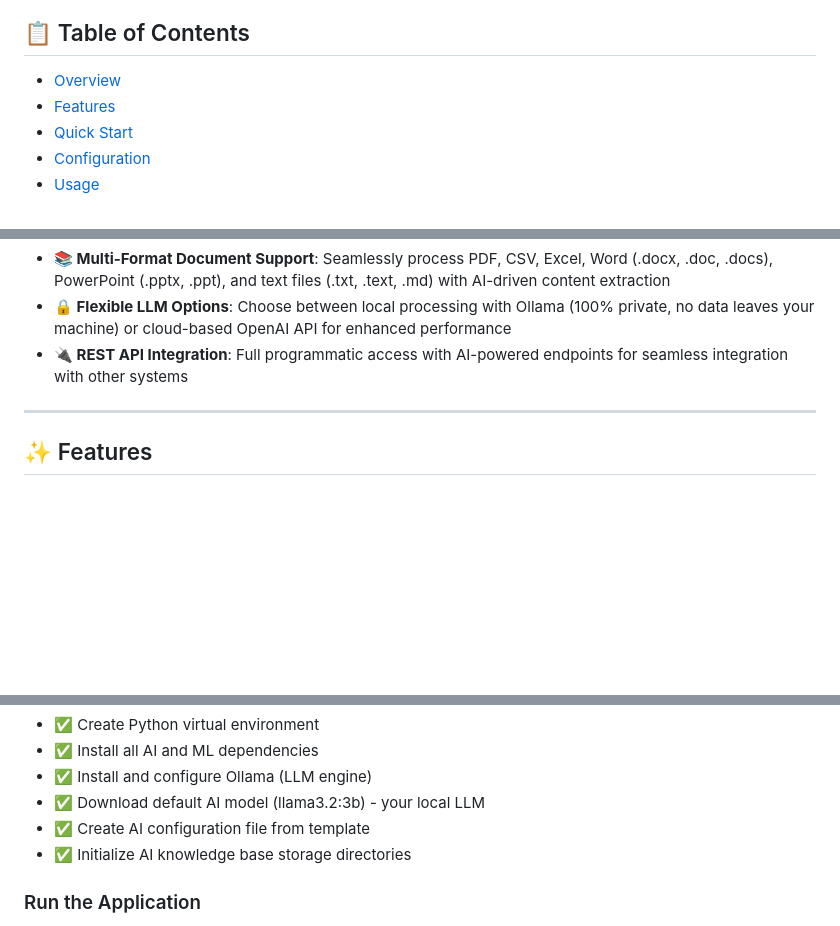
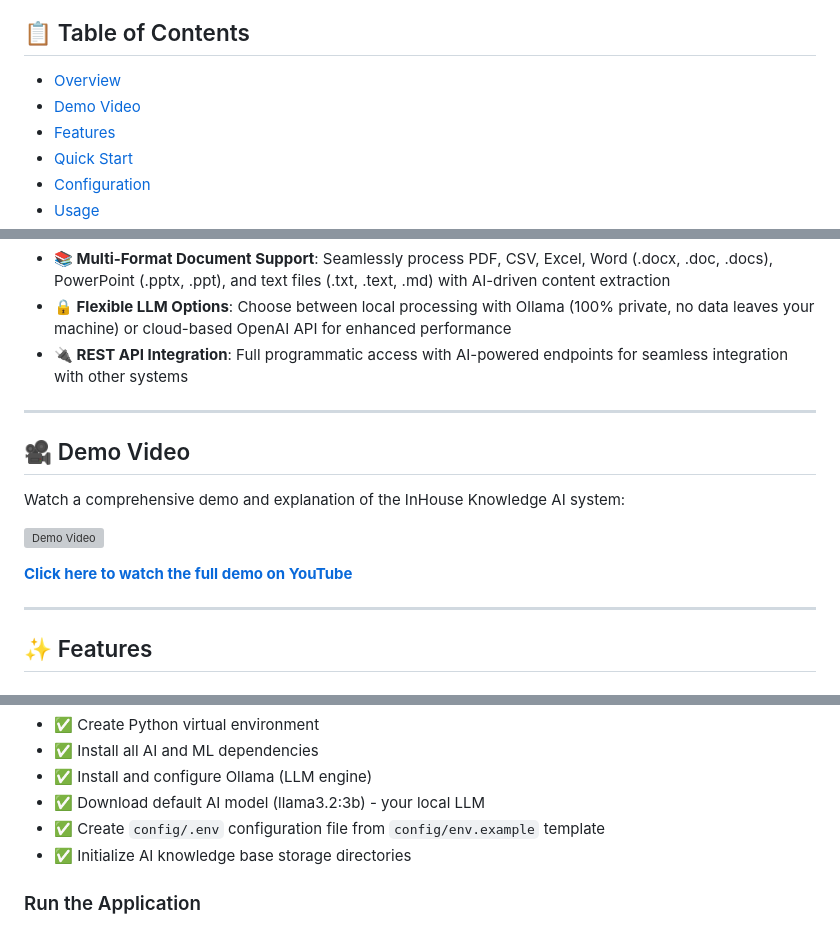
Before and after one commit to msr5464/Knowledge-AI, a Markdown page: README.md, 3 parts joined by grey strips. Drawn GitHub-style; blank space fills up the shorter version; grey boxes are pictures that could not be loaded.

Commit message:
add video link
Signed-off-by: Mukesh Rajput <msr5464@gmail.com>

```diff
--- a/README.md
+++ b/README.md
@@ -14,6 +14,7 @@
 ## 📋 Table of Contents
 
 - [Overview](#overview)
+- [Demo Video](#demo-video)
 - [Features](#features)
 - [Quick Start](#quick-start)
 - [Configuration](#configuration)
@@ -56,6 +57,16 @@
 - **📚 Multi-Format Document Support**: Seamlessly process PDF, CSV, Excel, Word (.docx, .doc, .docs), PowerPoint (.pptx, .ppt), and text files (.txt, .text, .md) with AI-driven content extraction
 - **🔒 Flexible LLM Options**: Choose between local processing with Ollama (100% private, no data leaves your machine) or cloud-based OpenAI API for enhanced performance
 - **🔌 REST API Integration**: Full programmatic access with AI-powered endpoints for seamless integration with other systems
+
+---
+
+## 🎥 Demo Video
+
+Watch a comprehensive demo and explanation of the InHouse Knowledge AI system:
+
+[![Demo Video](https://img.youtube.com/vi/L2yZFrl5NPc/0.jpg)](https://youtu.be/L2yZFrl5NPc)
+
+**[Click here to watch the full demo on YouTube](https://youtu.be/L2yZFrl5NPc)**
 
 ---
 
@@ -150,7 +161,7 @@ The installation script will automatically:
 - ✅ Install all AI and ML dependencies
 - ✅ Install and configure Ollama (LLM engine)
 - ✅ Download default AI model (llama3.2:3b) - your local LLM
-- ✅ Create AI configuration file from template
+- ✅ Create `config/.env` configuration file from `config/env.example` template
 - ✅ Initialize AI knowledge base storage directories
 
 ### Run the Application
```
